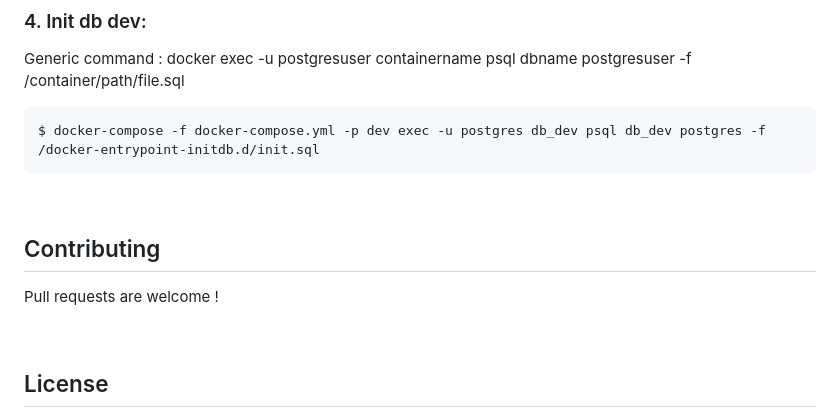
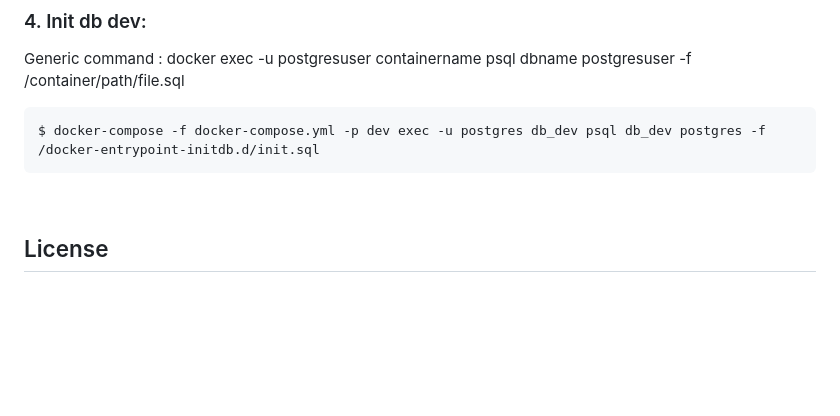
Before and after one commit to ArthurB2077/t-pool-700, a Markdown page: README.md, the part around the change. Drawn GitHub-style; blank space fills up the shorter version.

````diff
--- a/README.md
+++ b/README.md
@@ -258,12 +258,6 @@ Generic command : docker exec -u postgresuser containername psql dbname postgres
 ```bash
 $ docker-compose -f docker-compose.yml -p dev exec -u postgres db_dev psql db_dev postgres -f /docker-entrypoint-initdb.d/init.sql
 ```
-
-<p>&nbsp;</p>
-
-## Contributing
-Pull requests are welcome !
-
 <p>&nbsp;</p>
 
 ## License
````
